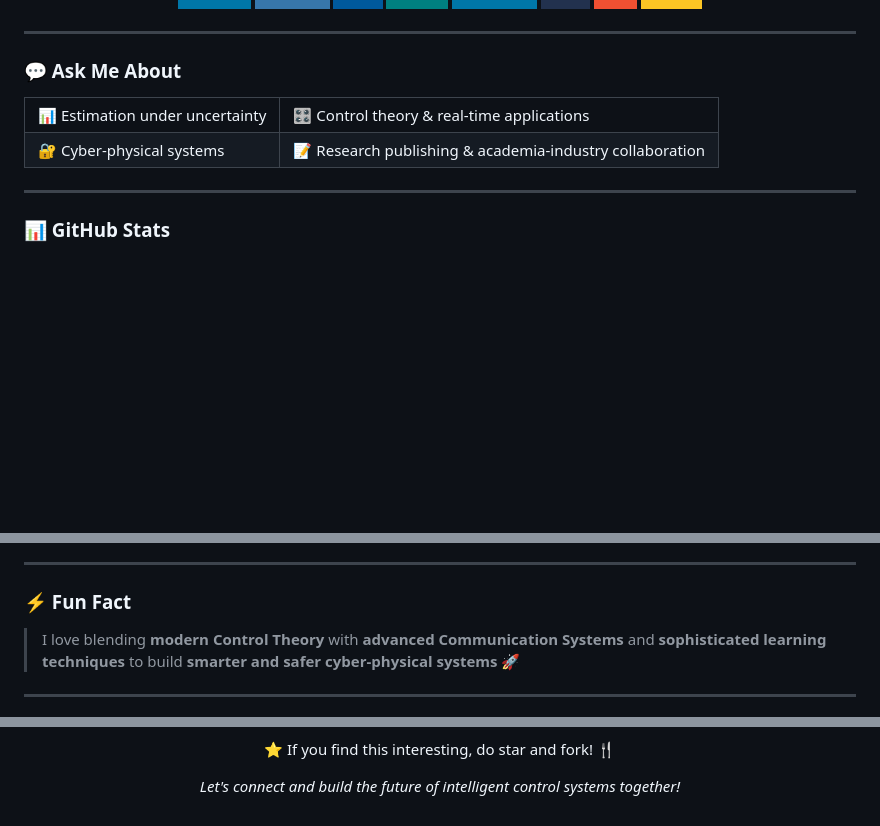
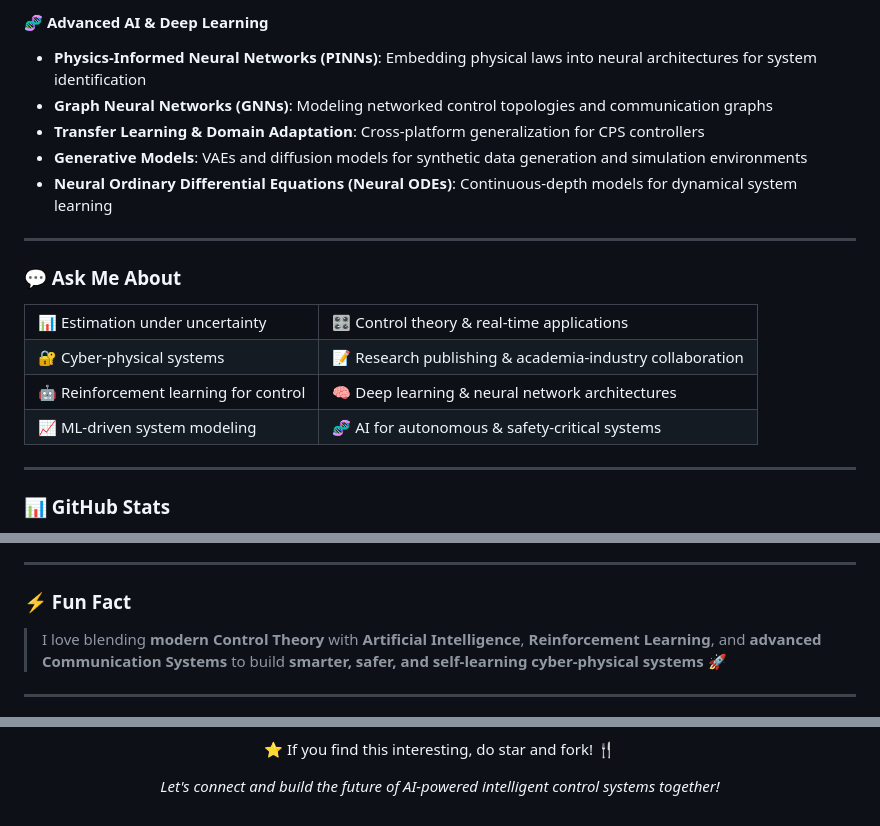
Before and after one commit to ayyappadasrajagopal/ayyappadasrajagopal, a Markdown page: README.md, 3 parts joined by grey strips. GitHub-like rendering; badges without logos; blank space fills up the shorter version.

```diff
--- a/README.md
+++ b/README.md
@@ -71,3 +106,9 @@
+#### 🧬 Advanced AI & Deep Learning
+- **Physics-Informed Neural Networks (PINNs)**: Embedding physical laws into neural architectures for system identification
+- **Graph Neural Networks (GNNs)**: Modeling networked control topologies and communication graphs
+- **Transfer Learning & Domain Adaptation**: Cross-platform generalization for CPS controllers
+- **Generative Models**: VAEs and diffusion models for synthetic data generation and simulation environments
+- **Neural Ordinary Differential Equations (Neural ODEs)**: Continuous-depth models for dynamical system learning
 
 ---
 
@@ -81,6 +122,14 @@
   <tr>
     <td>🔐 Cyber-physical systems</td>
     <td>📝 Research publishing & academia-industry collaboration</td>
+  </tr>
+  <tr>
+    <td>🤖 Reinforcement learning for control</td>
+    <td>🧠 Deep learning & neural network architectures</td>
+  </tr>
+  <tr>
+    <td>📈 ML-driven system modeling</td>
+    <td>🧬 AI for autonomous & safety-critical systems</td>
   </tr>
 </table>
 
@@ -113,7 +162,7 @@
 
 ### ⚡ Fun Fact
 
-> I love blending **modern Control Theory** with **advanced Communication Systems** and **sophisticated learning techniques** to build **smarter and safer cyber-physical systems** 🚀
+> I love blending **modern Control Theory** with **Artificial Intelligence**, **Reinforcement Learning**, and **advanced Communication Systems** to build **smarter, safer, and self-learning cyber-physical systems** 🚀
 
 ---
 
@@ -126,5 +175,5 @@
 </p>
 
 <p align="center">
-  <i>Let's connect and build the future of intelligent control systems together!</i>
+  <i>Let's connect and build the future of AI-powered intelligent control systems together!</i>
 </p>
```
Also changed, not shown: other parts of README.md (+38 -3 lines).
